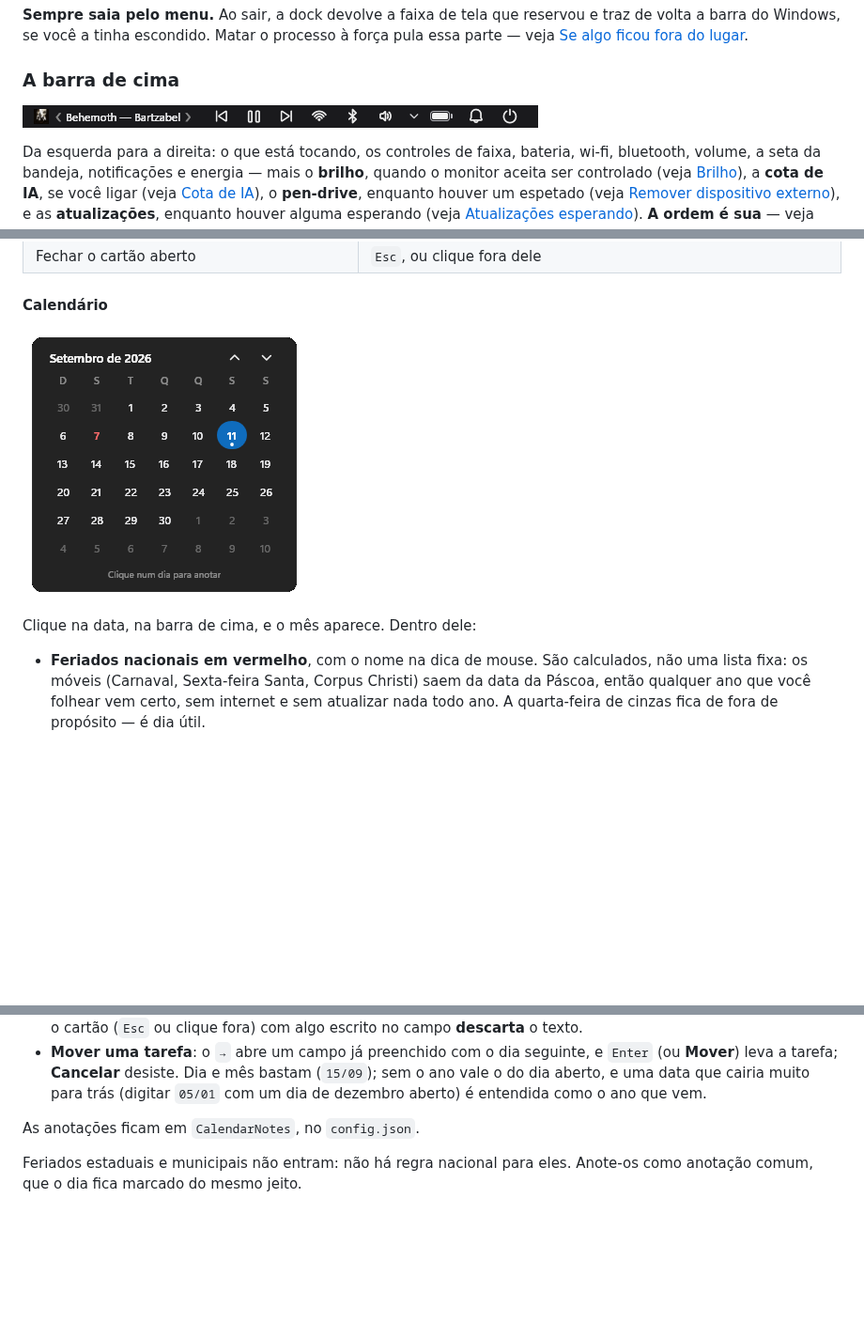
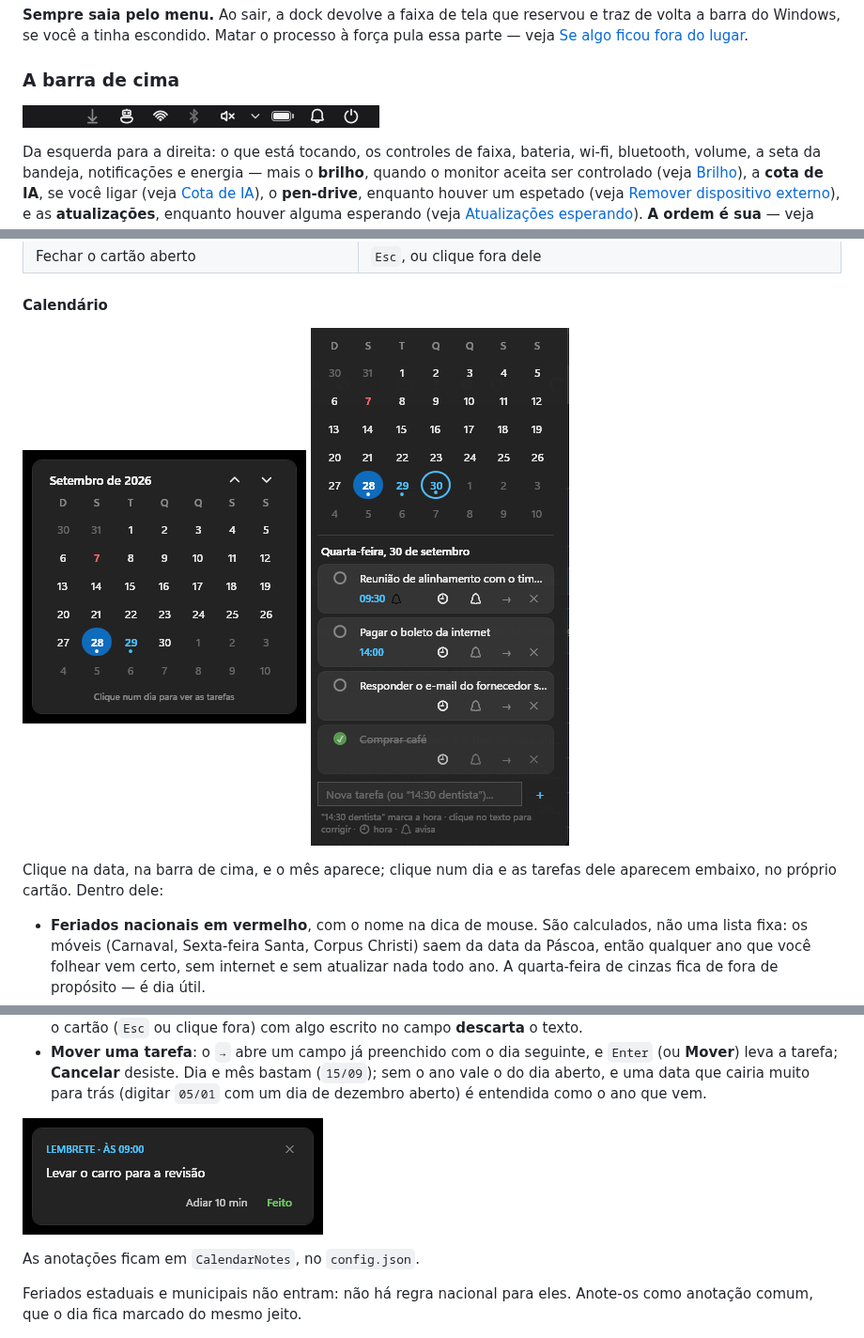
Before and after one commit to GFBmsoft/WinDock, a Markdown page: docs/MANUAL.md, 3 parts joined by grey strips. Shown at 94% size. GitHub-like rendering; pictures changed too: docs/img/barra.png, docs/img/card-calendario.png, docs/img/card-tarefas.png (added); blank space fills up the shorter version.

Commit message:
docs: Prints do manual em dia — tarefas, lembrete, cota e atualizações
Quatro imagens novas e duas atualizadas. As seções de Cota de IA e de
Atualizações esperando estavam sem print nenhum, e o do calendário mostrava um
cartão anterior aos balões.

As tarefas dos prints são fictícias, e isso é a regra, não um detalhe: o
repositório é público, e as tarefas de verdade desta máquina têm número de
pedido e nome de cliente dentro. No cartão da cota, os dois nomes de conta estão
cobertos por tarja — as barras, os planos e o desenho continuam legíveis, que é
o que o manual precisa mostrar.

Duas seções seguem sem print, e por falta de cenário: Remover dispositivo
externo precisa de um pen-drive espetado na hora, e Brilho só aparece quando o
monitor aceita DDC/CI.

Co-Authored-By: Claude Opus 5 <noreply@anthropic.com>

```diff
--- a/docs/MANUAL.md
+++ b/docs/MANUAL.md
@@ -185,8 +185,10 @@ houver alguma esperando (veja [Atualizações esperando](#atualizações-esperan
 #### Calendário
 
 ![O calendário](img/card-calendario.png)
+![As tarefas do dia escolhido](img/card-tarefas.png)
 
-Clique na data, na barra de cima, e o mês aparece. Dentro dele:
+Clique na data, na barra de cima, e o mês aparece; clique num dia e as tarefas dele aparecem
+embaixo, no próprio cartão. Dentro dele:
 
 - **Feriados nacionais em vermelho**, com o nome na dica de mouse. São calculados, não uma lista
   fixa: os móveis (Carnaval, Sexta-feira Santa, Corpus Christi) saem da data da Páscoa, então
@@ -230,6 +232,8 @@ Clique na data, na barra de cima, e o mês aparece. Dentro dele:
   **Mover**) leva a tarefa; **Cancelar** desiste. Dia e mês bastam (`15/09`); sem o ano vale o do
   dia aberto, e uma data que cairia muito para trás (digitar `05/01` com um dia de dezembro aberto)
   é entendida como o ano que vem.
+
+![O balão do lembrete](img/lembrete.png)
 
 As anotações ficam em `CalendarNotes`, no `config.json`.
 
```
Also changed, not shown: other parts of docs/MANUAL.md (+4 -0 lines), docs/img/card-atualizacoes.png (added), docs/img/card-cota.png (added).
